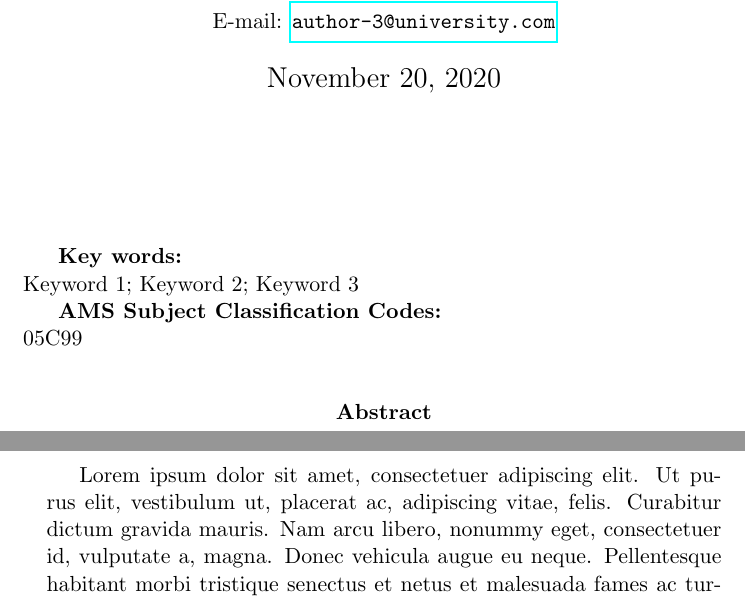
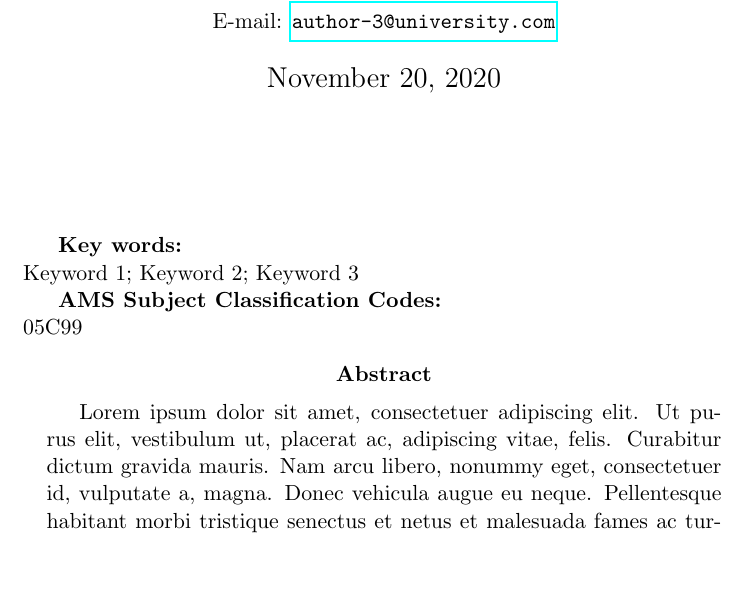
Before and after one commit to aalekhpatel07/ResearchPaperLaTeXTemplate, a LaTeX paper (main.tex): two parts of pages 1 and 2 of 4 before the commit and part of page 1 of 3 after it, the two joined at a grey line, cut so that both start at the same text, the shorter picture padded with empty space. Compiled offline with pdfLaTeX.

Commit message:
Add support for lifting the title page up.

```diff
--- a/main.tex
+++ b/main.tex
@@ -1,4 +1,10 @@
 \input{settings}
+
+% You can adjust the position of the Title on the first page
+% by adjusting the second parameter in the line below.
+\setlength{\droptitle}{-15em}
+
+
 \begin{document}
 	\title{Title of the Paper}
 	\author{
@@ -14,15 +20,14 @@
 		\small{Department of Author 3, Some University,}\\\small{Street, City, State Postal-Code, Country}\\
 		\small E-mail: \href{mailto:author-3@university.com}{\texttt{author-3@university.com}}
 	}
-	\lhead{Author 1 \hspace{0.2cm} Author 2 \hspace{0.2cm} Author 3}
+	\lhead{Author 1,\, Author 2,\, Author 3}
 	\rhead{Short Title} % Optional
 	\cfoot{\thepage\ of \pageref{LastPage}}
 	\newpage
 	\begin{titlingpage}
 		\maketitle
-		\indent\indent\small\textbf{Key words:} \small\input{keywords}\\
-		\indent\indent\small\textbf{AMS Subject Classification Codes:} \small\input{AMS_Classification_Codes}\\
-		\date{\today}
+		\indent\indent\small\textbf{Key words:}\,\input{keywords}\\
+		\indent\indent\small\textbf{AMS Subject Classification Codes:}\,\input{AMS_Classification_Codes}
 		\begin{abstract}
 			\input{abstract}
 		\end{abstract}
```
Also changed, not shown: main.tex (6 more changed lines).
